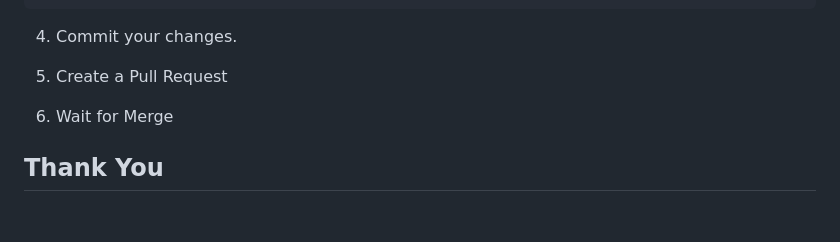
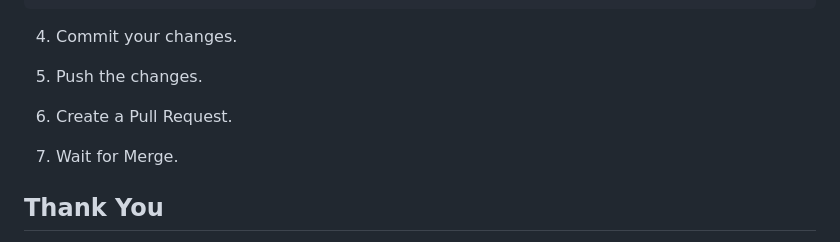
Before and after one commit to Gyanthakur/Dev_Profiles, a Markdown page: README.md, the part around the change printed below. Rendered like a GitHub page; blank space fills up the shorter version.

```diff
--- a/README.md
+++ b/README.md
@@ -80,9 +80,11 @@ A place to list and shocase your developer skills and profile
 
 4. Commit your changes.
 
-5. Create a Pull Request
+5. Push the changes.
 
-6. Wait for Merge
+6. Create a Pull Request.
+
+7. Wait for Merge.
 
 
 
```
Also changed, not shown: other parts of README.md (+3 -3 lines).
